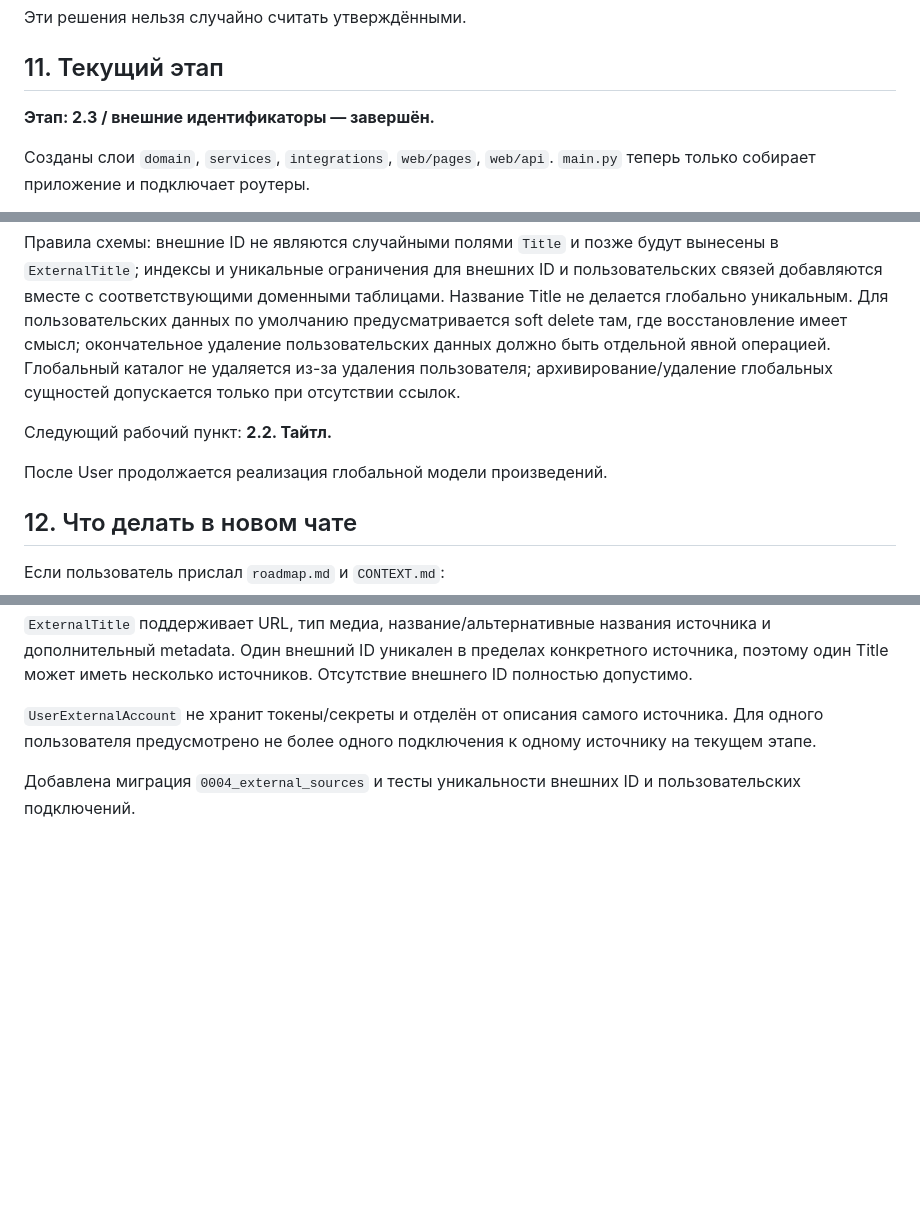
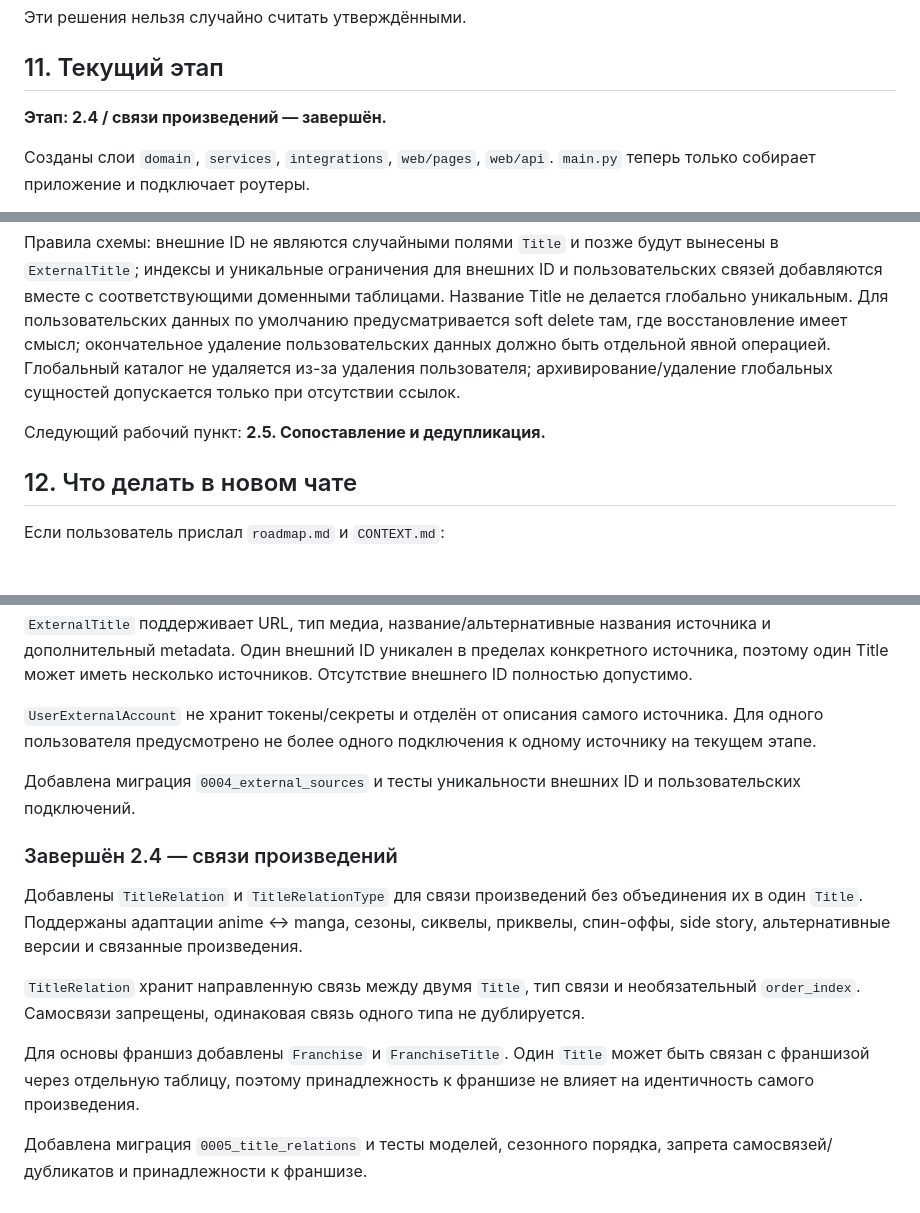
Before and after one commit to Kerdor/OtakuRate, a Markdown page: CONTEXT.md, 3 parts joined by grey strips. Rendered like a GitHub page; blank space fills up the shorter version.

Commit message:
docs: record completed title relations stage

```diff
--- a/CONTEXT.md
+++ b/CONTEXT.md
@@ -240,7 +240,7 @@ MediaType:
 
 ## 11. Текущий этап
 
-**Этап: 2.3 / внешние идентификаторы — завершён.**
+**Этап: 2.4 / связи произведений — завершён.**
 
 Созданы слои `domain`, `services`, `integrations`, `web/pages`, `web/api`. `main.py` теперь только собирает приложение и подключает роутеры.
 
@@ -251,9 +251,7 @@ MediaType:
 Правила схемы: внешние ID не являются случайными полями `Title` и позже будут вынесены в `ExternalTitle`; индексы и уникальные ограничения для внешних ID и пользовательских связей добавляются вместе с соответствующими доменными таблицами. Название Title не делается глобально уникальным. Для пользовательских данных по умолчанию предусматривается soft delete там, где восстановление имеет смысл; окончательное удаление пользовательских данных должно быть отдельной явной операцией. Глобальный каталог не удаляется из-за удаления пользователя; архивирование/удаление глобальных сущностей допускается только при отсутствии ссылок.
 
 Следующий рабочий пункт:
-**2.2. Тайтл.**
-
-После User продолжается реализация глобальной модели произведений.
+**2.5. Сопоставление и дедупликация.**
 
 ## 12. Что делать в новом чате
 
@@ -361,3 +359,13 @@ MediaType:
 `UserExternalAccount` не хранит токены/секреты и отделён от описания самого источника. Для одного пользователя предусмотрено не более одного подключения к одному источнику на текущем этапе.
 
 Добавлена миграция `0004_external_sources` и тесты уникальности внешних ID и пользовательских подключений.
+
+### Завершён 2.4 — связи произведений
+
+Добавлены `TitleRelation` и `TitleRelationType` для связи произведений без объединения их в один `Title`. Поддержаны адаптации anime ↔ manga, сезоны, сиквелы, приквелы, спин-оффы, side story, альтернативные версии и связанные произведения.
+
+`TitleRelation` хранит направленную связь между двумя `Title`, тип связи и необязательный `order_index`. Самосвязи запрещены, одинаковая связь одного типа не дублируется.
+
+Для основы франшиз добавлены `Franchise` и `FranchiseTitle`. Один `Title` может быть связан с франшизой через отдельную таблицу, поэтому принадлежность к франшизе не влияет на идентичность самого произведения.
+
+Добавлена миграция `0005_title_relations` и тесты моделей, сезонного порядка, запрета самосвязей/дубликатов и принадлежности к франшизе.
```
